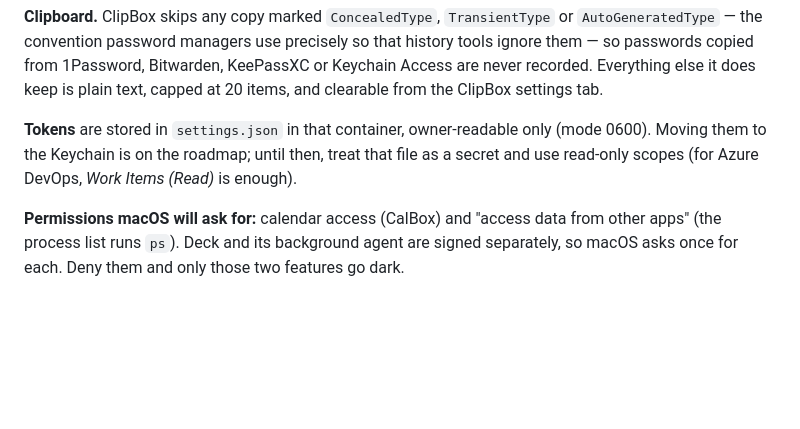
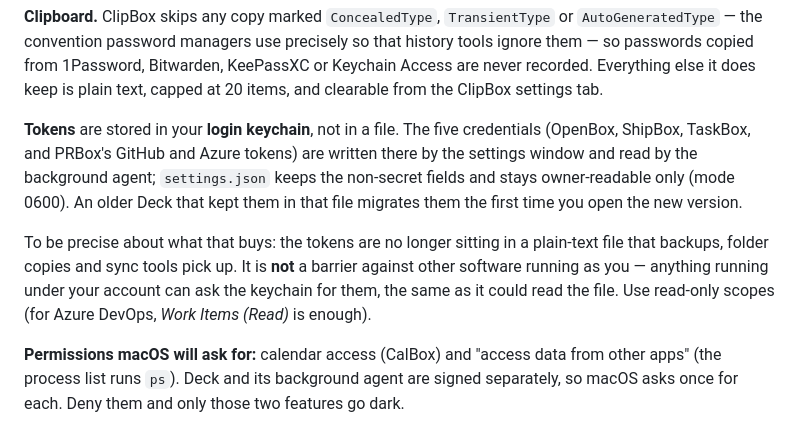
Before and after one commit to haqaliz/deck, a Markdown page: README.md, the part around the change. Rendered like a GitHub page; blank space fills up the shorter version.

```diff
--- a/README.md
+++ b/README.md
@@ -273,10 +273,18 @@ history tools ignore them — so passwords copied from 1Password, Bitwarden,
 KeePassXC or Keychain Access are never recorded. Everything else it does keep is
 plain text, capped at 20 items, and clearable from the ClipBox settings tab.
 
-**Tokens** are stored in `settings.json` in that container, owner-readable only
-(mode 0600). Moving them to the Keychain is on the roadmap; until then, treat
-that file as a secret and use read-only scopes (for Azure DevOps, *Work Items
-(Read)* is enough).
+**Tokens** are stored in your **login keychain**, not in a file. The five
+credentials (OpenBox, ShipBox, TaskBox, and PRBox's GitHub and Azure tokens)
+are written there by the settings window and read by the background agent;
+`settings.json` keeps the non-secret fields and stays owner-readable only
+(mode 0600). An older Deck that kept them in that file migrates them the first
+time you open the new version.
+
+To be precise about what that buys: the tokens are no longer sitting in a
+plain-text file that backups, folder copies and sync tools pick up. It is
+**not** a barrier against other software running as you — anything running
+under your account can ask the keychain for them, the same as it could read the
+file. Use read-only scopes (for Azure DevOps, *Work Items (Read)* is enough).
 
 **Permissions macOS will ask for:** calendar access (CalBox) and "access data
 from other apps" (the process list runs `ps`). Deck and its background agent are
```
Also changed, not shown: ROADMAP.md (+35 -3 lines).
